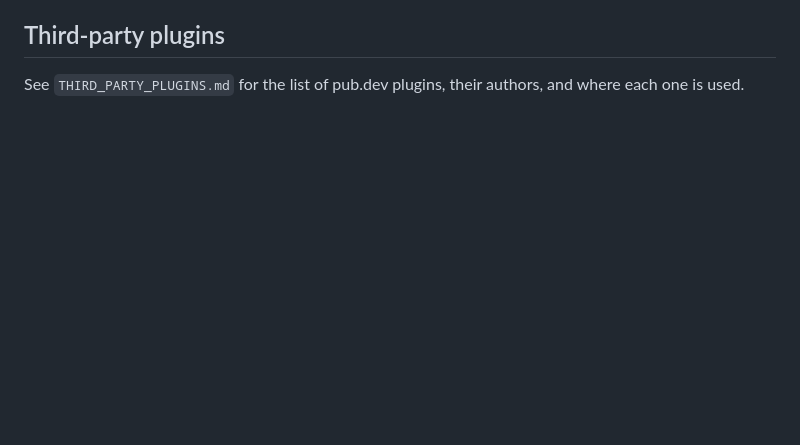
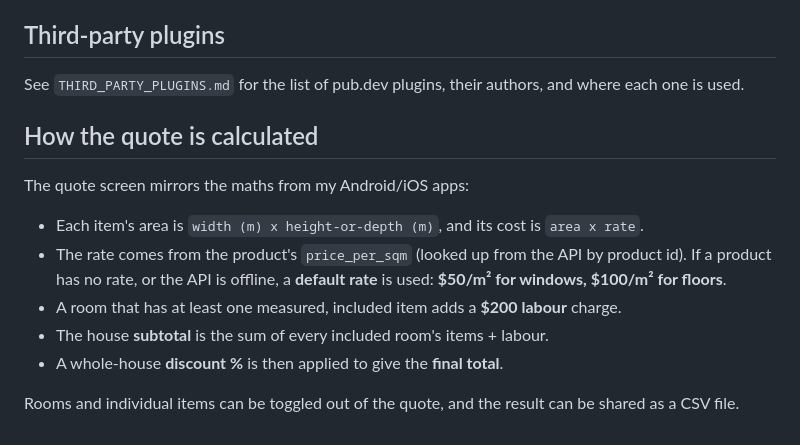
Before and after one commit to mhtruong-00/a4, a Markdown page: README.md, the part around the change. Rendered like a GitHub page; blank space fills up the shorter version.

Commit message:
Document how the quote is calculated in README

```diff
--- a/README.md
+++ b/README.md
@@ -89,3 +89,20 @@ then pulls in Products from the API and rolls everything up into a Quote.
 
 See `THIRD_PARTY_PLUGINS.md` for the list of pub.dev plugins, their authors, and
 where each one is used.
+
+## How the quote is calculated
+
+The quote screen mirrors the maths from my Android/iOS apps:
+
+- Each item's area is `width (m) x height-or-depth (m)`, and its cost is
+  `area x rate`.
+- The rate comes from the product's `price_per_sqm` (looked up from the API by
+  product id). If a product has no rate, or the API is offline, a **default
+  rate** is used: **$50/m² for windows, $100/m² for floors**.
+- A room that has at least one measured, included item adds a **$200 labour**
+  charge.
+- The house **subtotal** is the sum of every included room's items + labour.
+- A whole-house **discount %** is then applied to give the **final total**.
+
+Rooms and individual items can be toggled out of the quote, and the result can
+be shared as a CSV file.
```
